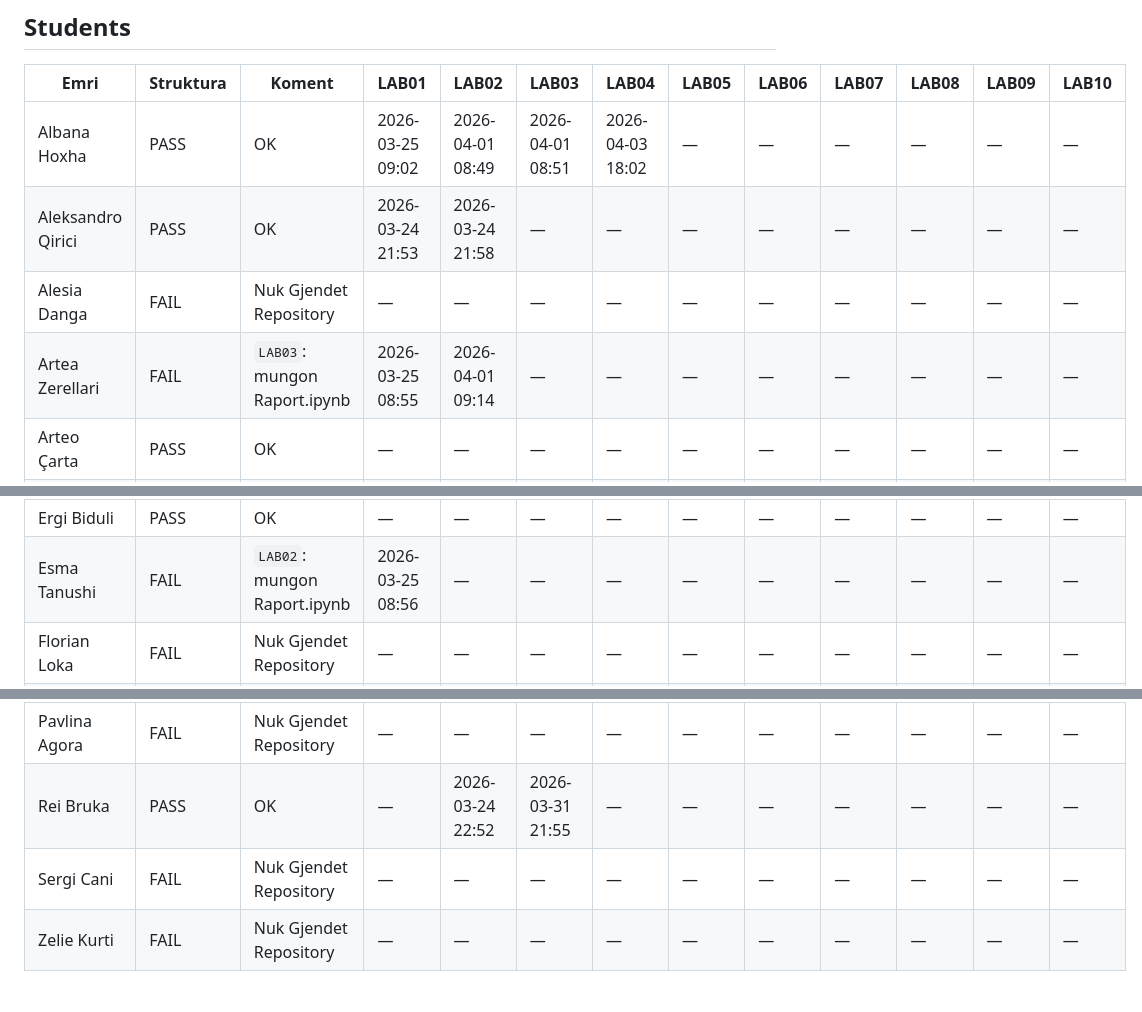
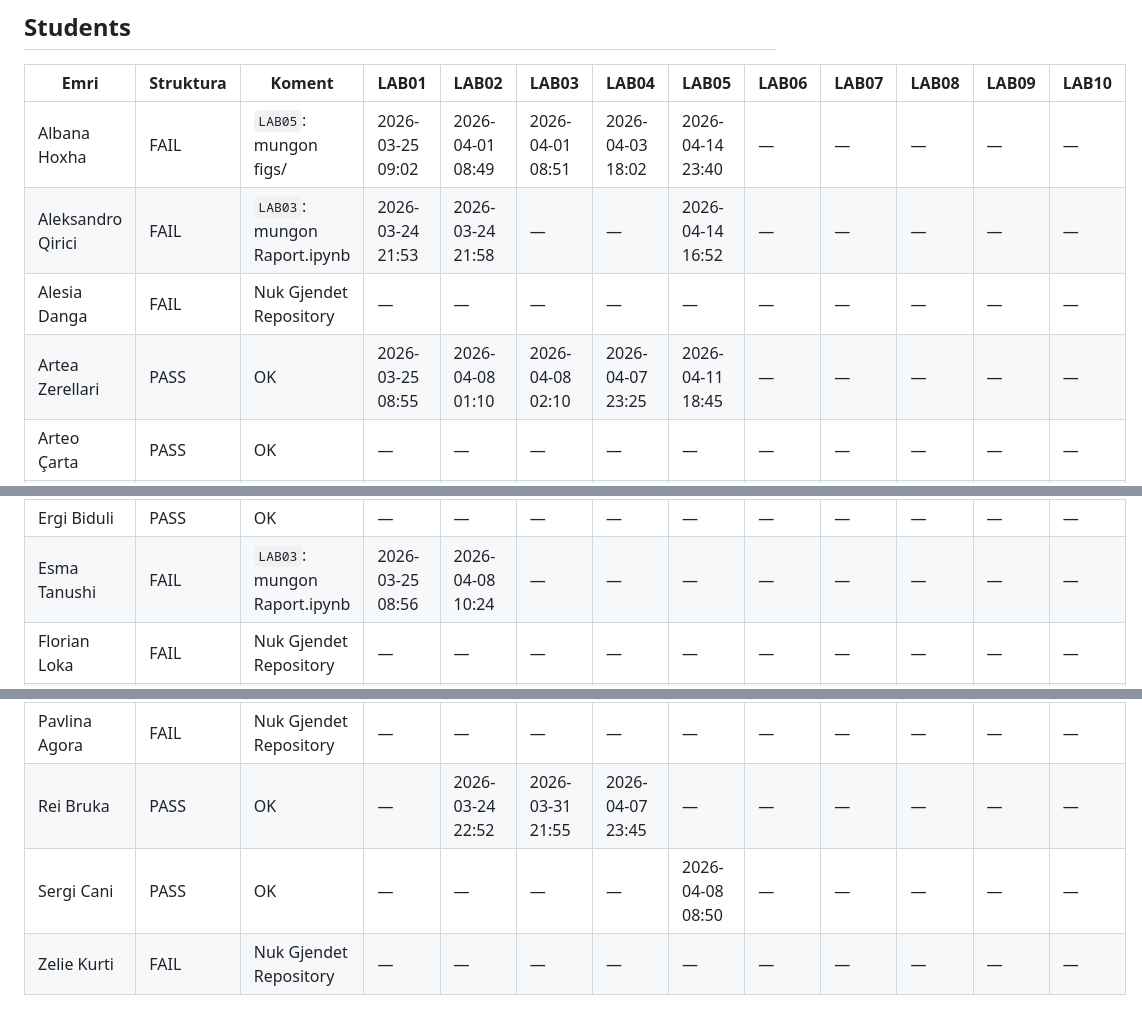
Before and after one commit to ekafex/lectures, a Markdown page: Intro_LAB/Extra/Vleresim.md, 3 parts joined by grey strips. Drawn GitHub-style.

Commit message:
Upldated Intro_LAB/Extra/Vleresim.md

```diff
--- a/Intro_LAB/Extra/Vleresim.md
+++ b/Intro_LAB/Extra/Vleresim.md
@@ -4,10 +4,10 @@
 
 | Emri | Struktura | Koment | LAB01 | LAB02 | LAB03 | LAB04 | LAB05 | LAB06 | LAB07 | LAB08 | LAB09 | LAB10 |
 |---|---|---|---|---|---|---|---|---|---|---|---|---|
-| Albana Hoxha | PASS | OK | 2026-03-25 09:02 | 2026-04-01 08:49 | 2026-04-01 08:51 | 2026-04-03 18:02 | — | — | — | — | — | — |
-| Aleksandro Qirici | PASS | OK | 2026-03-24 21:53 | 2026-03-24 21:58 | — | — | — | — | — | — | — | — |
+| Albana Hoxha | FAIL | `LAB05`: mungon figs/ | 2026-03-25 09:02 | 2026-04-01 08:49 | 2026-04-01 08:51 | 2026-04-03 18:02 | 2026-04-14 23:40 | — | — | — | — | — |
+| Aleksandro Qirici | FAIL | `LAB03`: mungon Raport.ipynb | 2026-03-24 21:53 | 2026-03-24 21:58 | — | — | 2026-04-14 16:52 | — | — | — | — | — |
 | Alesia Danga | FAIL | Nuk Gjendet Repository | — | — | — | — | — | — | — | — | — | — |
-| Artea Zerellari | FAIL | `LAB03`: mungon Raport.ipynb | 2026-03-25 08:55 | 2026-04-01 09:14 | — | — | — | — | — | — | — | — |
+| Artea Zerellari | PASS | OK | 2026-03-25 08:55 | 2026-04-08 01:10 | 2026-04-08 02:10 | 2026-04-07 23:25 | 2026-04-11 18:45 | — | — | — | — | — |
 | Arteo Çarta | PASS | OK | — | — | — | — | — | — | — | — | — | — |
 | Bjorn Muça | FAIL | Nuk Gjendet Repository | — | — | — | — | — | — | — | — | — | — |
 | Emanuel Lamçaj | PASS | OK | — | 2026-03-31 21:46 | — | — | — | — | — | — | — | — |
@@ -15,12 +15,12 @@
 | Ergi Biduli | PASS | OK | — | — | — | — | — | — | — | — | — | — |
-| Esma Tanushi | FAIL | `LAB02`: mungon Raport.ipynb | 2026-03-25 08:56 | — | — | — | — | — | — | — | — | — |
+| Esma Tanushi | FAIL | `LAB03`: mungon Raport.ipynb | 2026-03-25 08:56 | 2026-04-08 10:24 | — | — | — | — | — | — | — | — |
 | Florian Loka | FAIL | Nuk Gjendet Repository | — | — | — | — | — | — | — | — | — | — |
 | Gledis Halilaj | FAIL | Nuk Gjendet Repository | — | — | — | — | — | — | — | — | — | — |
 | Horgito Mhillaj | FAIL | `LAB-01`: emër i pavlefshëm (LABxx) | — | — | — | — | — | — | — | — | — | — |
 | Orinda Koçi | FAIL | Nuk Gjendet Repository | — | — | — | — | — | — | — | — | — | — |
 | Pavlina Agora | FAIL | Nuk Gjendet Repository | — | — | — | — | — | — | — | — | — | — |
-| Rei Bruka | PASS | OK | — | 2026-03-24 22:52 | 2026-03-31 21:55 | — | — | — | — | — | — | — |
-| Sergi Cani | FAIL | Nuk Gjendet Repository | — | — | — | — | — | — | — | — | — | — |
+| Rei Bruka | PASS | OK | — | 2026-03-24 22:52 | 2026-03-31 21:55 | 2026-04-07 23:45 | — | — | — | — | — | — |
+| Sergi Cani | PASS | OK | — | — | — | — | 2026-04-08 08:50 | — | — | — | — | — |
 | Zelie Kurti | FAIL | Nuk Gjendet Repository | — | — | — | — | — | — | — | — | — | — |
 
 ## Mbartes
```
Also changed, not shown: other parts of Intro_LAB/Extra/Vleresim.md (+4 -4 lines).
